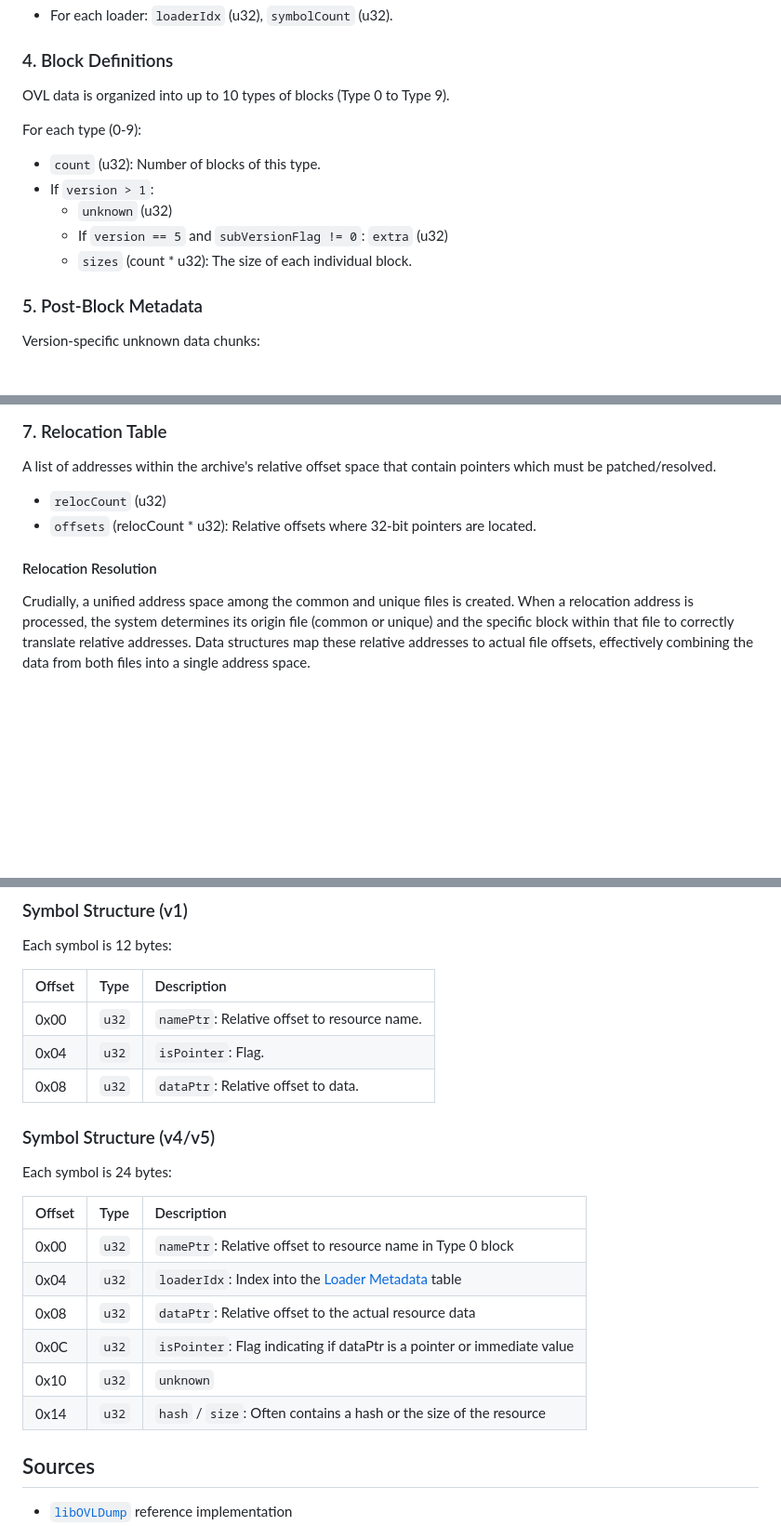
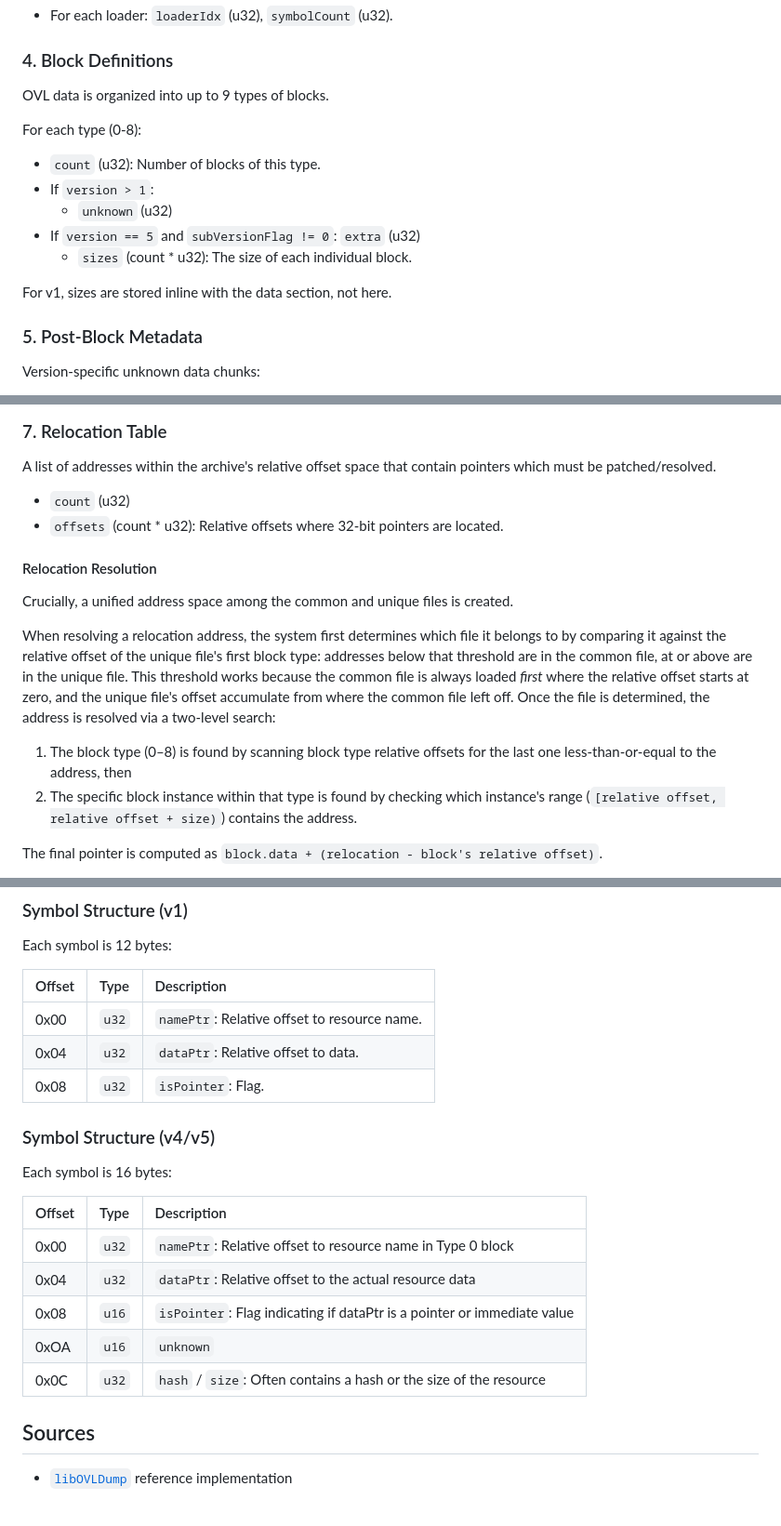
Before and after one commit to open-rct3/open-rct3, a Markdown page: docs/ovl/archive-format.md, 3 parts joined by grey strips. Shown at 93% size. GitHub-like rendering; blank space fills up the shorter version.

Commit message:
Fact-check archive format
Fixed significant symbol table and relocation errors

```diff
--- a/docs/ovl/archive-format.md
+++ b/docs/ovl/archive-format.md
@@ -67,15 +66,17 @@ If version is 5, a table follows the loader headers mapping loaders to symbol co
 
 ### 4. Block Definitions
 
-OVL data is organized into up to 10 types of blocks (Type 0 to Type 9).
+OVL data is organized into up to 9 types of blocks.
 
-For each type (0-9):
+For each type (0-8):
 
 - `count` (u32): Number of blocks of this type.
 - If `version > 1`:
   - `unknown` (u32)
-  - If `version == 5` and `subVersionFlag != 0`: `extra` (u32)
+- If `version == 5` and `subVersionFlag != 0`: `extra` (u32)
   - `sizes` (count * u32): The size of each individual block.
+
+For v1, sizes are stored inline with the data section, not here.
 
 ### 5. Post-Block Metadata
 
@@ -100,12 +101,23 @@ The data for all blocks defined in section 4, stored sequentially.
 
 A list of addresses within the archive's relative offset space that contain pointers which must be patched/resolved.
 
-- `relocCount` (u32)
-- `offsets` (relocCount * u32): Relative offsets where 32-bit pointers are located.
+- `count` (u32)
+- `offsets` (count * u32): Relative offsets where 32-bit pointers are located.
 
 #### Relocation Resolution
 
-Crudially, a unified address space among the common and unique files is created. When a relocation address is processed,
-the system determines its origin file (common or unique) and the specific block within that file to correctly translate
-relative addresses. Data structures map these relative addresses to actual file offsets, effectively combining the data
-from both files into a single address space.
+Crucially, a unified address space among the common and unique files is created.
+
+When resolving a relocation address, the system first determines which file it belongs to by comparing it against the
+relative offset of the unique file's first block type: addresses below that threshold are in the common file, at or
+above are in the unique file. This threshold works because the common file is always loaded _first_ where the relative
+offset starts at zero, and the unique file's offset accumulate from where the common file left off. Once the file is
+determined, the address is resolved via a two-level search:
+
+1. The block type (0–8) is found by scanning block type relative offsets for the last one less-than-or-equal to the
+  address, then
+2. The specific block instance within that type is found by checking which instance's range
+  (`[relative offset, relative offset + size)`) contains the address.
+
+The final pointer is computed as `block.data + (relocation - block's relative offset)`.
+
@@ -123,21 +136,20 @@ Each symbol is 12 bytes:
 | Offset | Type  | Description                                  |
 | :----- | :---- | :------------------------------------------- |
 | 0x00   | `u32` | `namePtr`: Relative offset to resource name. |
-| 0x04   | `u32` | `isPointer`: Flag.                           |
-| 0x08   | `u32` | `dataPtr`: Relative offset to data.          |
+| 0x04   | `u32` | `dataPtr`: Relative offset to data.          |
+| 0x08   | `u32` | `isPointer`: Flag.                           |
 
 ### Symbol Structure (v4/v5)
 
-Each symbol is 24 bytes:
+Each symbol is 16 bytes:
 
 | Offset | Type  | Description                                                                          |
 | :----- | :---- | :----------------------------------------------------------------------------------- |
 | 0x00   | `u32` | `namePtr`: Relative offset to resource name in Type 0 block                          |
-| 0x04   | `u32` | `loaderIdx`: Index into the [Loader Metadata](#loader-metadata-v4-and-v5-only) table |
-| 0x08   | `u32` | `dataPtr`: Relative offset to the actual resource data                               |
-| 0x0C   | `u32` | `isPointer`: Flag indicating if dataPtr is a pointer or immediate value              |
-| 0x10   | `u32` | `unknown`                                                                            |
-| 0x14   | `u32` | `hash` / `size`: Often contains a hash or the size of the resource                   |
+| 0x04   | `u32` | `dataPtr`: Relative offset to the actual resource data                               |
+| 0x08   | `u16` | `isPointer`: Flag indicating if dataPtr is a pointer or immediate value              |
+| 0xOA   | `u16` | `unknown`                                                                            |
+| 0x0C   | `u32` | `hash` / `size`: Often contains a hash or the size of the resource                   |
 
 ## Sources
 
```
Also changed, not shown: other parts of docs/ovl/archive-format.md (+2 -2 lines).
